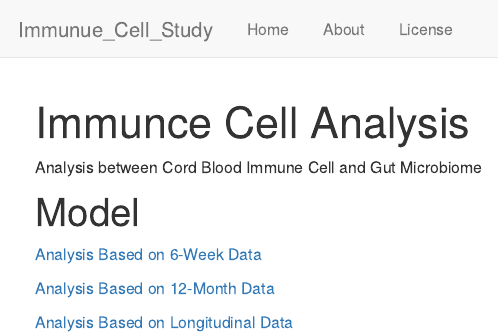
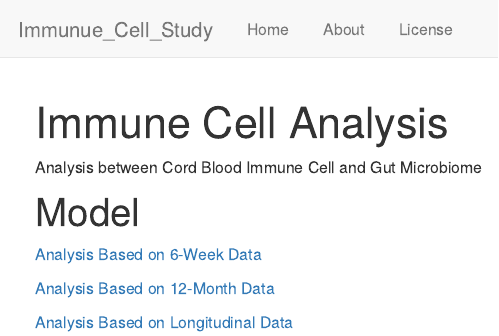
Before and after one commit to jiezhou-2/Longitudinal-Analysis-of-Immune-Cell-, an R Markdown document (analysis/index.Rmd): the page in a window 1100 px wide, from its top. Rendered offline with R 4.5, knitr and Pandoc, with nearby package versions; drawn as R Markdown's standard HTML page in place of the format the file asks for.

```diff
--- a/analysis/index.Rmd
+++ b/analysis/index.Rmd
@@ -1,5 +1,5 @@
 ---
-title: "Immunce Cell Analysis"
+title: "Immune Cell Analysis"
 site: workflowr::wflow_site
 output:
   workflowr::wflow_html:
```
Also changed, not shown: 1 other file.
